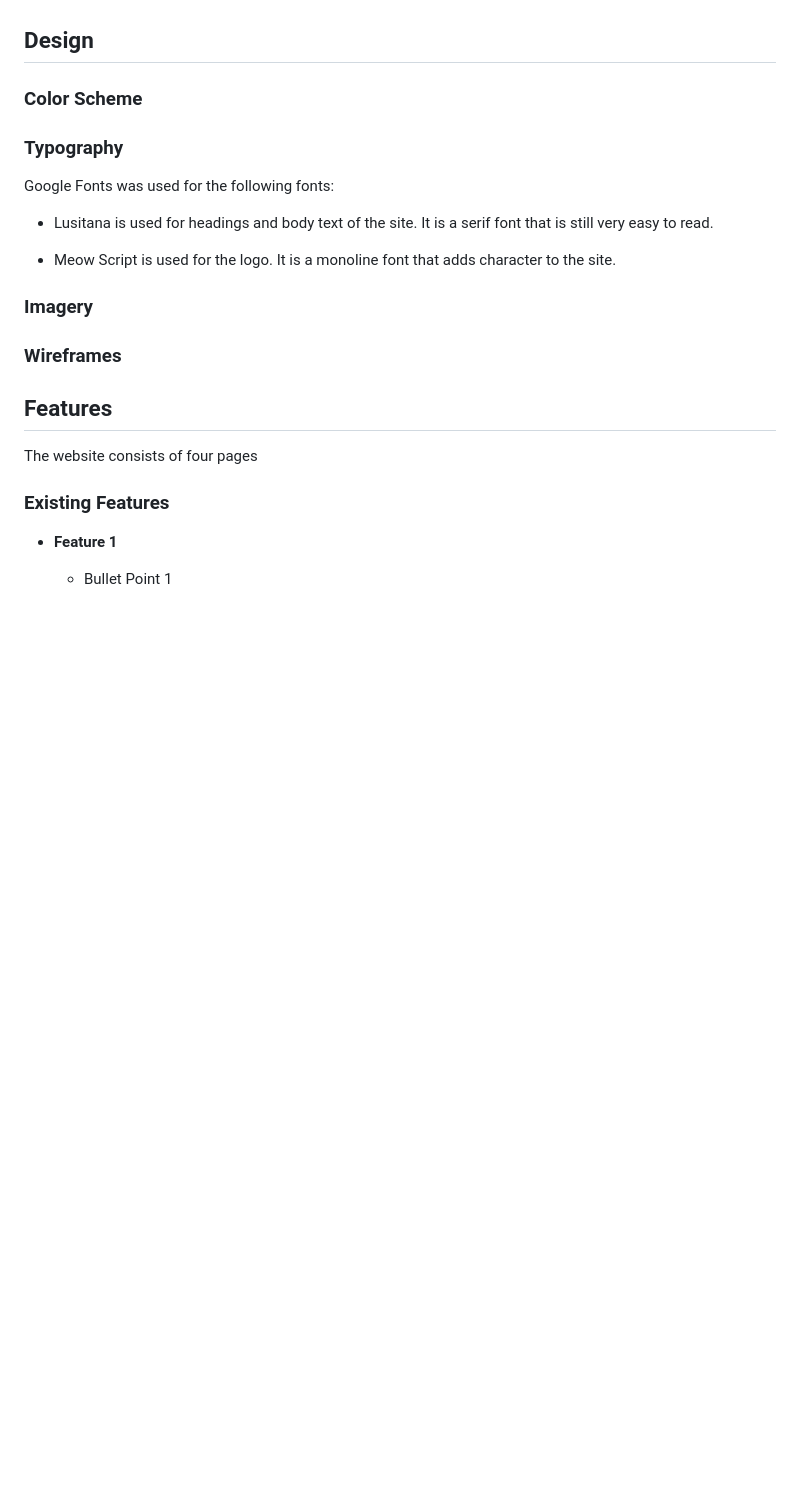
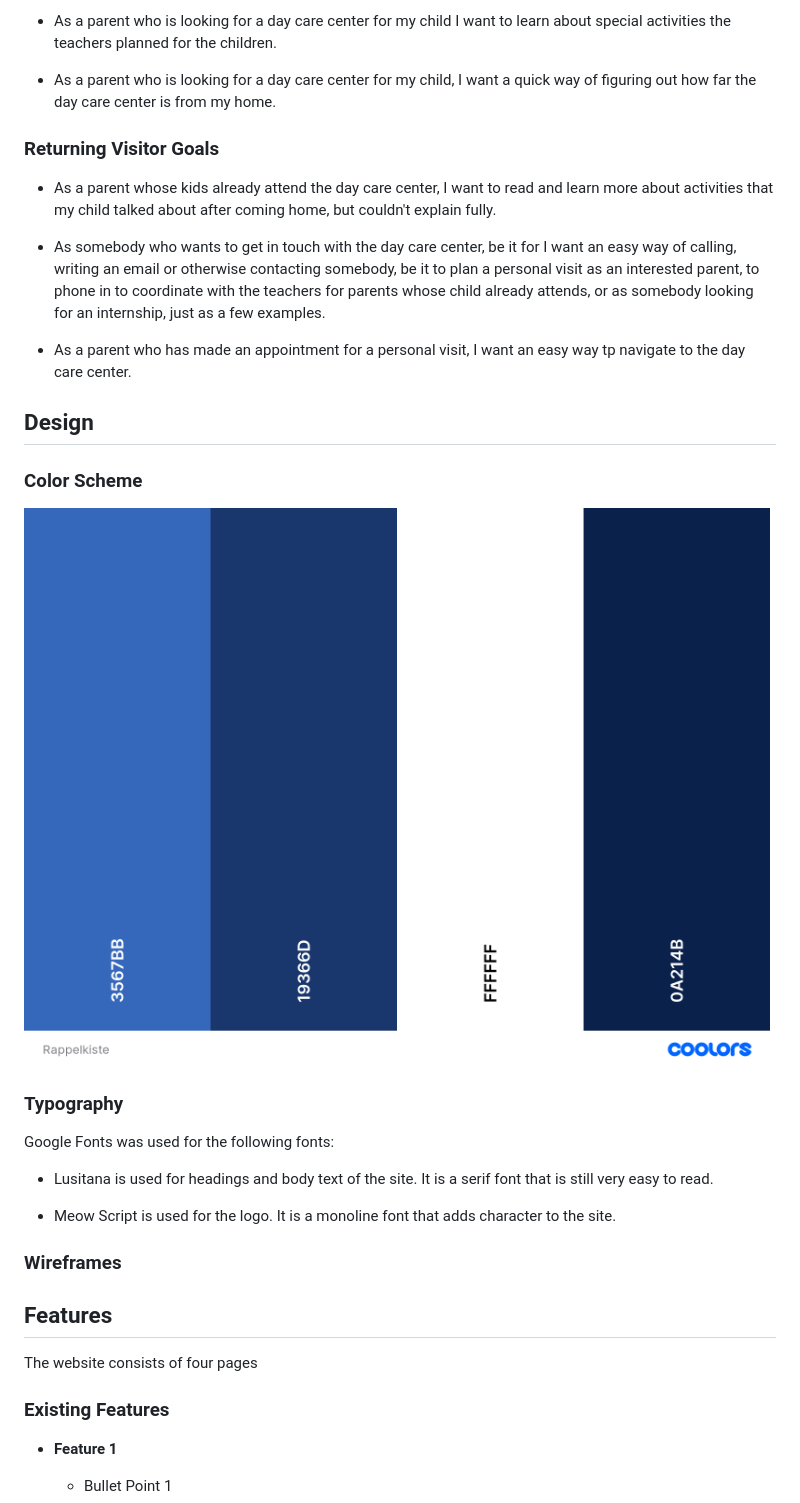
Before and after one commit to beckoningstranger/rappelkiste, a Markdown page: README.md, the part around the change printed below. GitHub-like rendering; pictures changed too: assets/README-images/color-scheme.png (added); blank space fills up the shorter version.

```diff
--- a/README.md
+++ b/README.md
@@ -29,7 +37,20 @@ Visitors of the site are supposed to get a first impression of what makes this d
+* As a parent who is looking for a day care center for my child I want to learn about special activities the teachers planned for the children.
+
+* As a parent who is looking for a day care center for my child, I want a quick way of figuring out how far the day care center is from my home.
+
+### Returning Visitor Goals
+
+* As a parent whose kids already attend the day care center, I want to read and learn more about activities that my child talked about after coming home, but couldn't explain fully.
+
+* As somebody who wants to get in touch with the day care center, be it for  I want an easy way of calling, writing an email or otherwise contacting somebody, be it to plan a personal visit as an interested parent, to phone in to coordinate with the teachers for parents whose child already attends, or as somebody looking for an internship, just as a few examples.
+
+* As a parent who has made an appointment for a personal visit, I want an easy way tp navigate to the day care center.
 
 ## Design
 
 ### Color Scheme
+
+![Color Scheme](/assets/README-images/color-scheme.png)
 
 ### Typography
 
@@ -38,8 +59,6 @@ Google Fonts was used for the following fonts:
 - Lusitana is used for headings and body text of the site. It is a serif font that is still very easy to read.
 
 - Meow Script is used for the logo. It is a monoline font that adds character to the site.
-
-### Imagery
 
 ### Wireframes
 
```
Also changed, not shown: other parts of README.md (+23 -15 lines), assets/README-images/amiresponsive.jpg (deleted), assets/README-images/amiresponsive.png (added), 2 other files.
